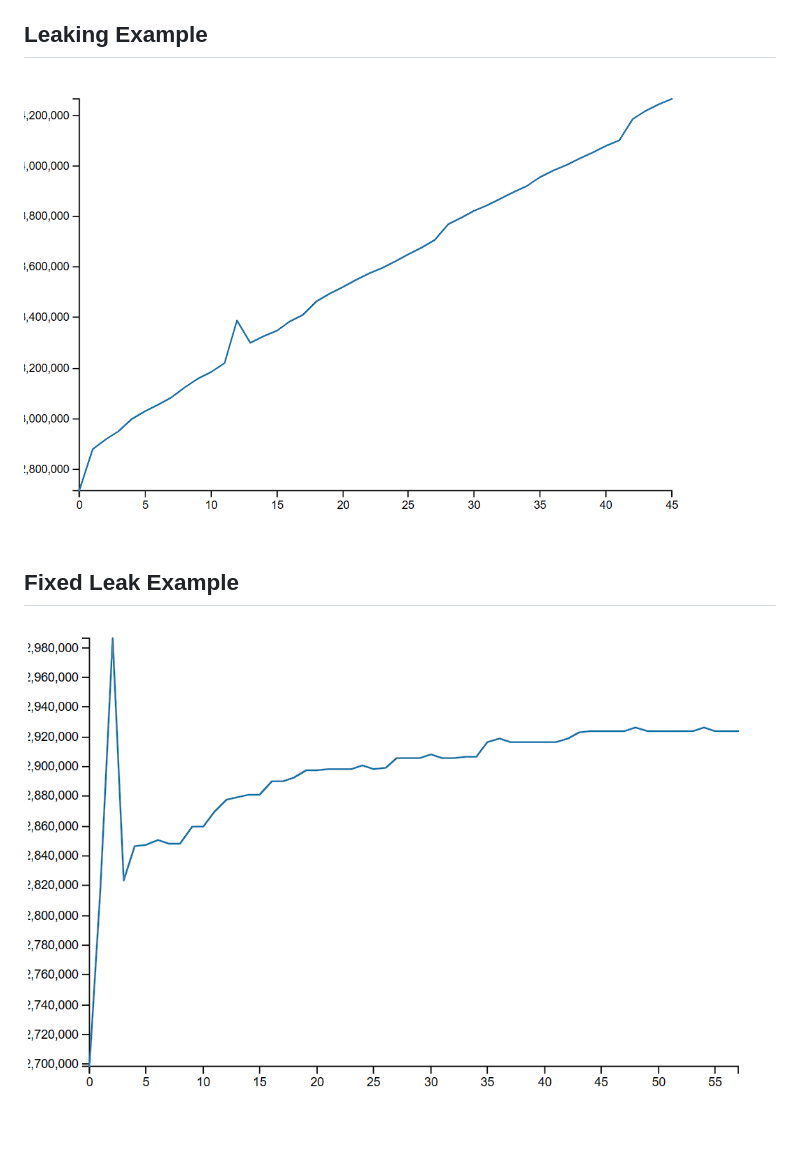
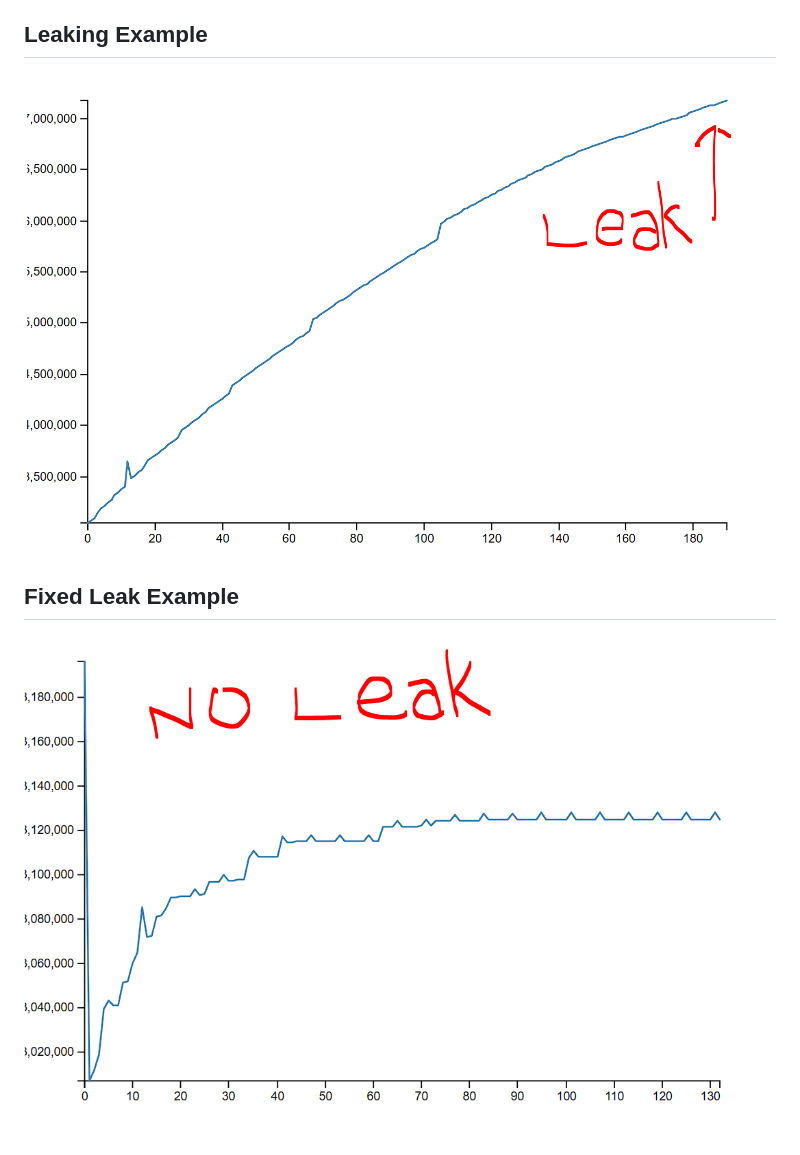
Before and after one commit to alienfacepalm/node_mem_leak, a Markdown page: README.md, the part around the change. GitHub-like rendering; pictures changed too: public/no-leak.PNG (added), public/yes-leak.PNG (added).

Commit message:
longer charts

```diff
--- a/README.md
+++ b/README.md
@@ -23,8 +23,8 @@ Then run it again with the flags to see the fix.
 
 ## Leaking Example
 
-![Memory Leak](public/leak.PNG "Memory Leak")
+![Memory Leak](public/yes-leak.PNG "Memory Leak")
 
 ## Fixed Leak Example
 
-![Fixed Memory Leak](public/leak-fixed.PNG "Fixed Memory Leak")
+![Fixed Memory Leak](public/no-leak.PNG "Fixed Memory Leak")
```
